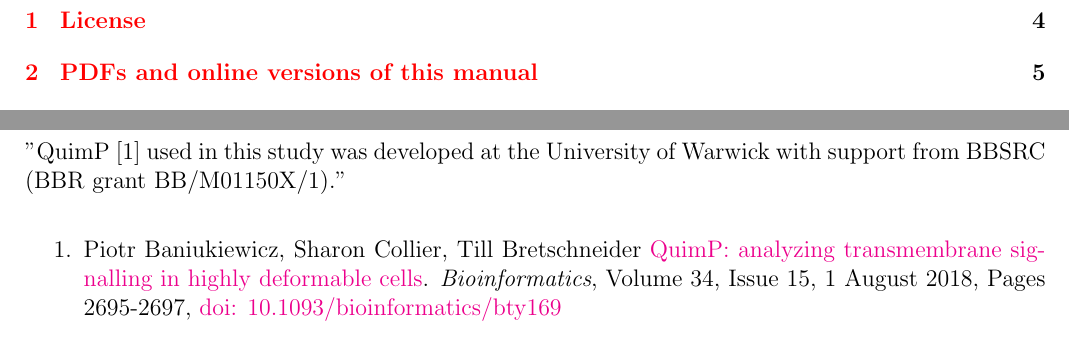
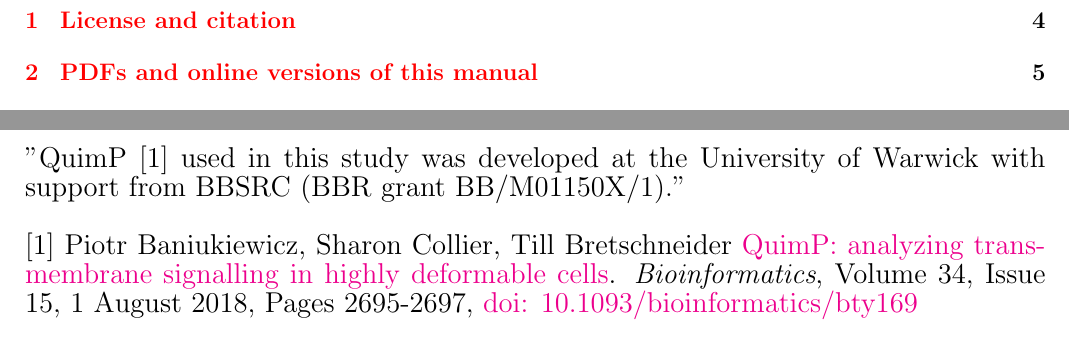
Before and after one commit to CellDynamics/QuimP-Doc, a LaTeX document (Docs/QuimP_Guide.tex): two parts of pages 2 and 4 of 52, joined at a grey line, cut at the place of the change. Compiled offline with pdfLaTeX.

Commit message:
Changed font size

```diff
--- a/Docs/QuimP_Guide.tex
+++ b/Docs/QuimP_Guide.tex
@@ -10,6 +10,7 @@
 
 % code format definition
 \definecolor{mygray}{rgb}{0.93,0.93,0.93}
+\definecolor{lightgray}{rgb}{0.97,0.97,0.97}
 \definecolor{mygreen}{rgb}{0,0.6,0}
 \definecolor{mymauve}{rgb}{0.58,0,0.5}
 \lstset{ %
@@ -65,15 +66,15 @@
 \setlength{\parskip}{10pt}
 \setlength{\parindent}{0pt}
 
-\section{License}
+\section{License and citation}
 The full text of QuimP license is available at \href{https://pilip.lnx.warwick.ac.uk/LICENSE.txt}{https://pilip.lnx.warwick.ac.uk/LICENSE.txt}.
 
 Please, make the following citation in any publication related to our software:
 
-"QuimP [1] used in this study was developed at the University of Warwick with support from BBSRC (BBR grant BB/M01150X/1).”
-\begin{enumerate}
-\item Piotr Baniukiewicz, Sharon Collier, Till Bretschneider \href{https://academic.oup.com/bioinformatics/article/34/15/2695/4939330}{QuimP: analyzing transmembrane signalling in highly deformable cells}. \textit{Bioinformatics}, Volume 34, Issue 15, 1 August 2018, Pages 2695-2697, \href{https://doi.org/10.1093/bioinformatics/bty169}{doi: 10.1093/bioinformatics/bty169}
-\end{enumerate}
+
+{\large "QuimP [1] used in this study was developed at the University of Warwick with support from BBSRC (BBR grant BB/M01150X/1).”\\\\
+ {[1]} Piotr Baniukiewicz, Sharon Collier, Till Bretschneider \href{https://academic.oup.com/bioinformatics/article/34/15/2695/4939330}{QuimP: analyzing transmembrane signalling in highly deformable cells}. \textit{Bioinformatics}, Volume 34, Issue 15, 1 August 2018, Pages 2695-2697, \href{https://doi.org/10.1093/bioinformatics/bty169}{doi: 10.1093/bioinformatics/bty169}}
+
 
 \section{PDFs and online versions of this manual}
 The user manual exists in two versions, \textit{final} and \textit{development}. The final documentation is (usually) related to the current official release of QuimP, whereas the development version evolves together with the software, following upcoming features, bugfixes, etc.
```
